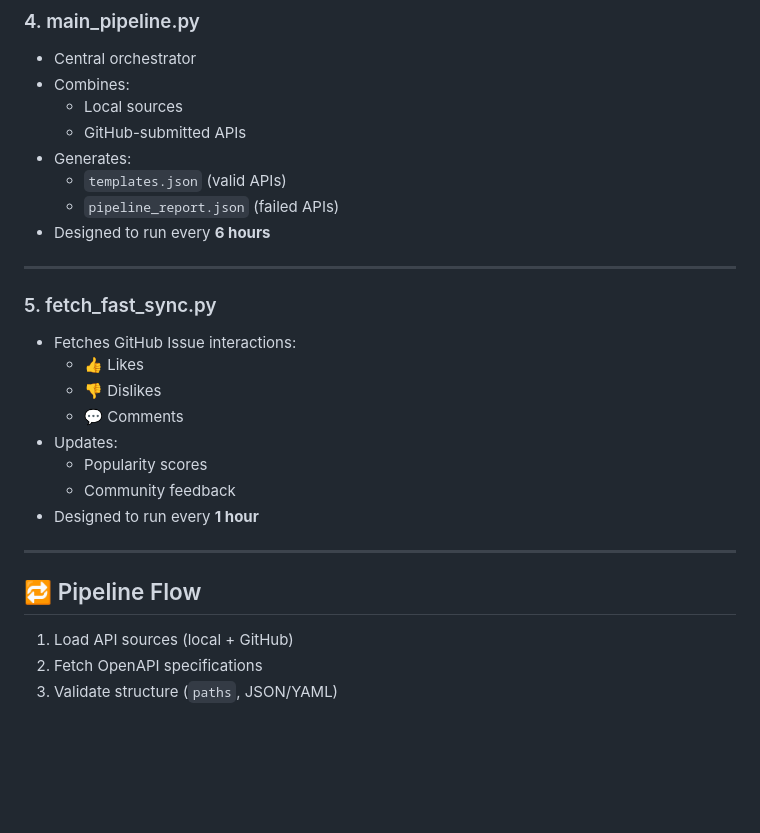
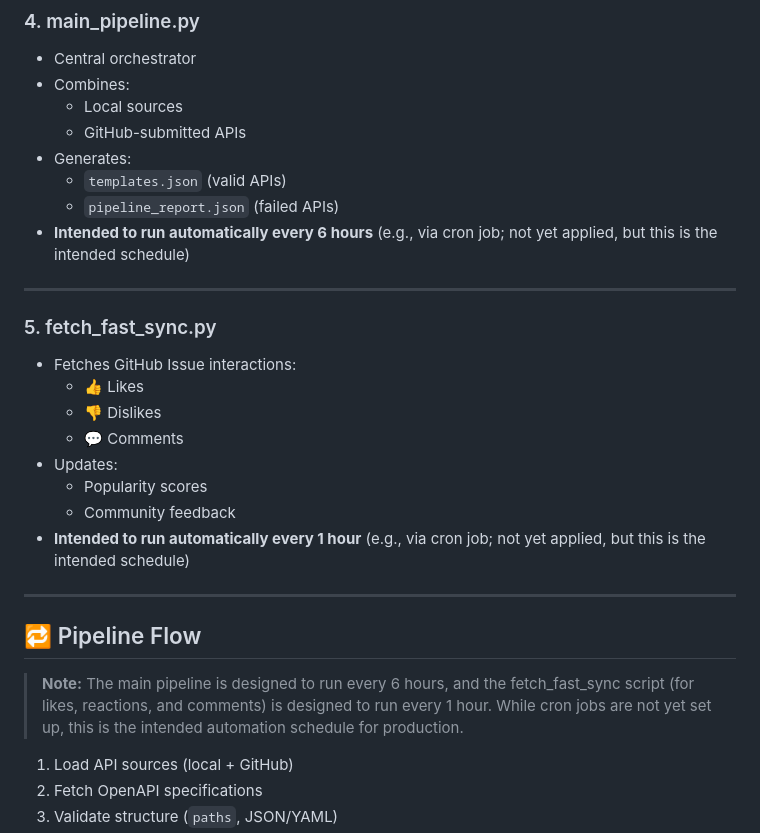
Before and after one commit to himanshumishra1309/apidash-apiexplorer-poc, a Markdown page: README.md, the part around the change. Drawn GitHub-style; blank space fills up the shorter version.

```diff
--- a/README.md
+++ b/README.md
@@ -114,7 +114,7 @@ Please evaluate this as a **proof of concept**, not a production-ready system.
 - Generates:
   - `templates.json` (valid APIs)
   - `pipeline_report.json` (failed APIs)
-- Designed to run every **6 hours**
+- **Intended to run automatically every 6 hours** (e.g., via cron job; not yet applied, but this is the intended schedule)
 
 ---
 
@@ -126,11 +126,12 @@ Please evaluate this as a **proof of concept**, not a production-ready system.
 - Updates:
   - Popularity scores
   - Community feedback
-- Designed to run every **1 hour**
+- **Intended to run automatically every 1 hour** (e.g., via cron job; not yet applied, but this is the intended schedule)
 
 ---
 
 ## 🔁 Pipeline Flow
+> **Note:** The main pipeline is designed to run every 6 hours, and the fetch_fast_sync script (for likes, reactions, and comments) is designed to run every 1 hour. While cron jobs are not yet set up, this is the intended automation schedule for production.
 
 1. Load API sources (local + GitHub)
 2. Fetch OpenAPI specifications
```
